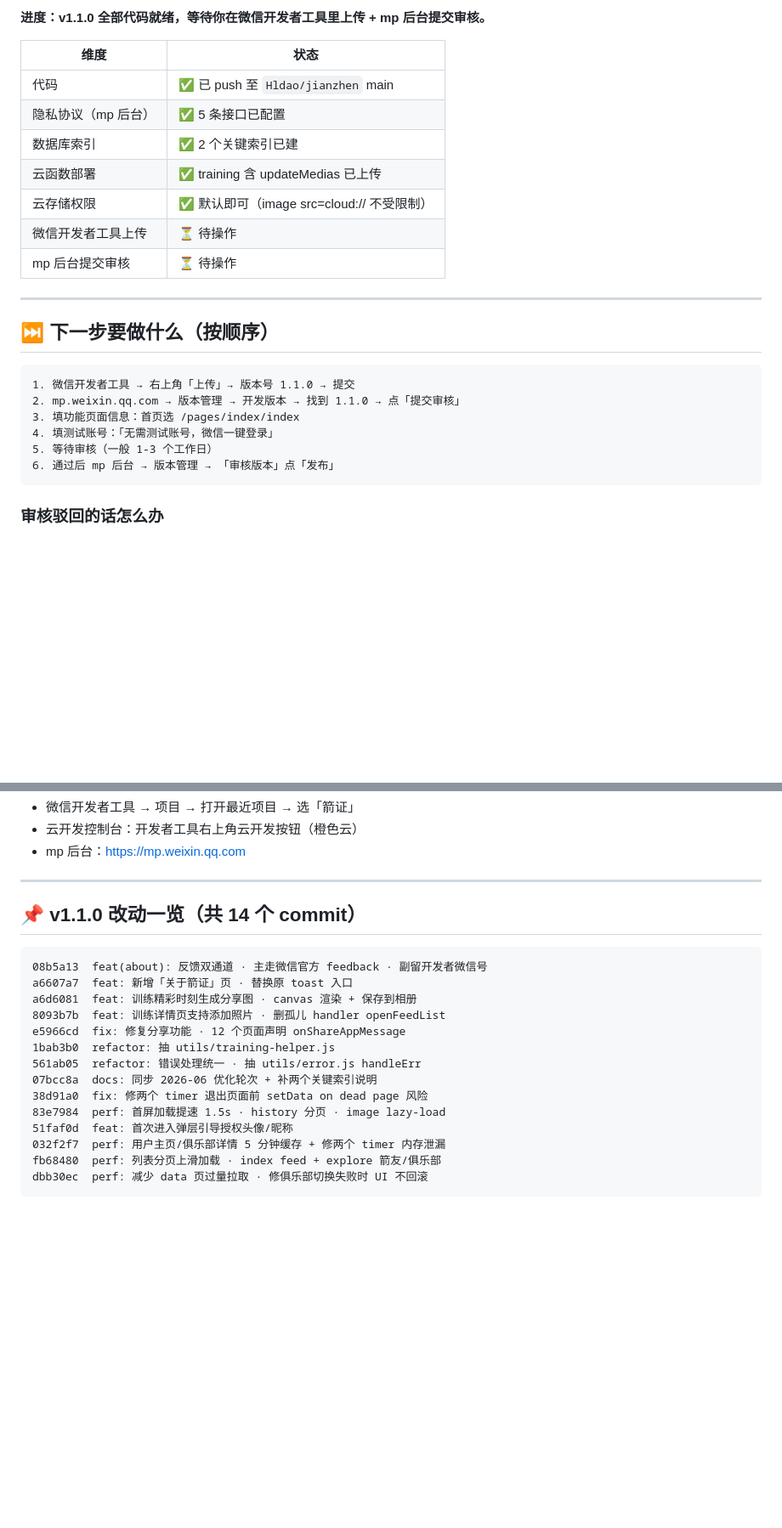
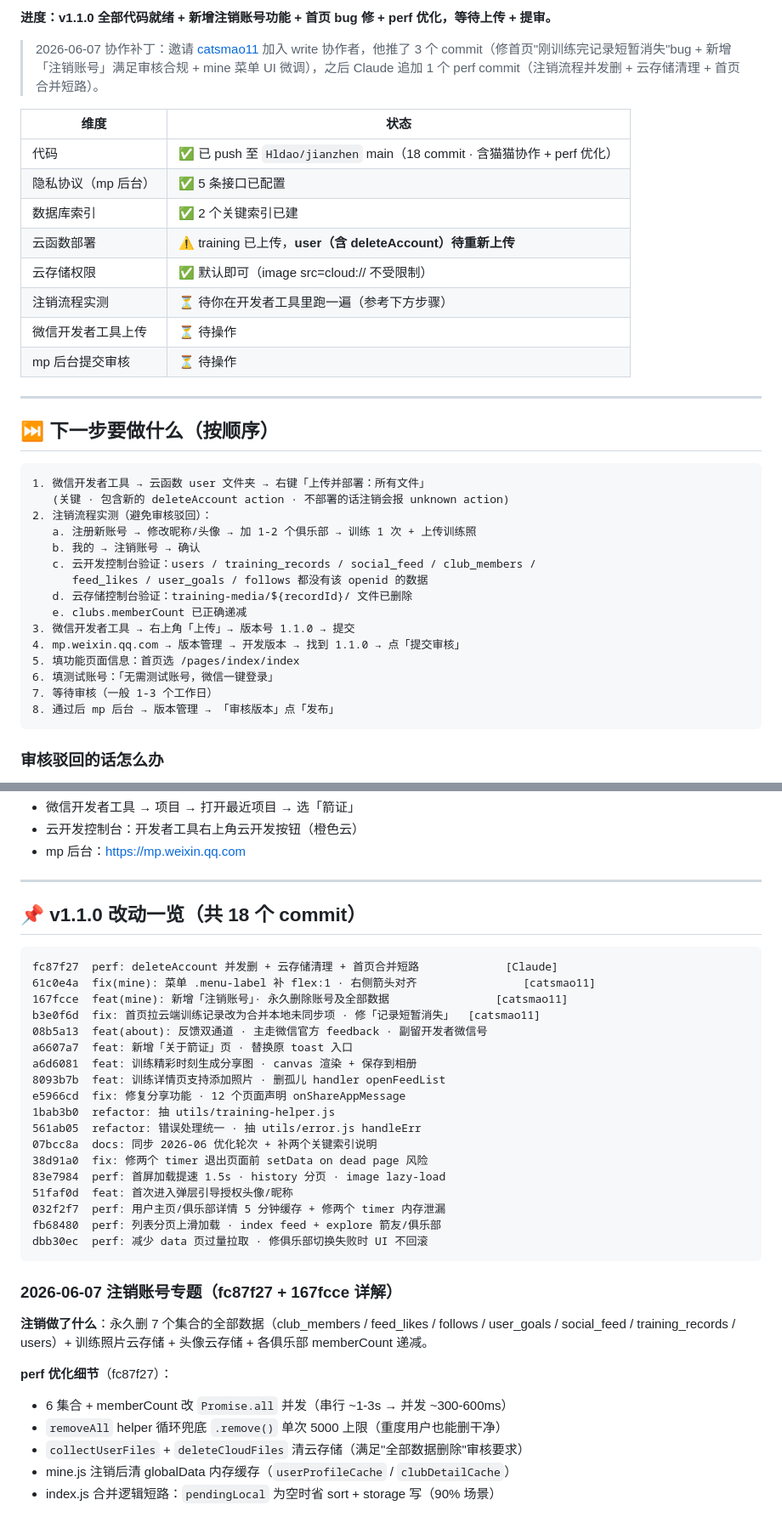
Before and after one commit to Hldao/jianzhen, a Markdown page: PROGRESS.md, 2 parts joined by grey strips. Shown at 85% size. Drawn GitHub-style; blank space fills up the shorter version.

Commit message:
docs: PROGRESS 同步 v1.1.0 注销账号 + perf 优化轮次
- 14 commit → 18 commit · 加上 catsmao11 协作的 3 个 commit + Claude perf 的 1 个
- 状态表更新：user 云函数需重新部署（含 deleteAccount action）
- 下一步加上「注销流程实测清单」7 项验证（避免审核驳回）
- 新增「2026-06-07 注销账号专题」段：解释做了什么、perf 细节

Co-Authored-By: Claude Opus 4.7 (1M context) <noreply@anthropic.com>

````diff
--- a/PROGRESS.md
+++ b/PROGRESS.md
@@ -9,13 +9,16 @@
 
-**进度：v1.1.0 全部代码就绪，等待你在微信开发者工具里上传 + mp 后台提交审核。**
+**进度：v1.1.0 全部代码就绪 + 新增注销账号功能 + 首页 bug 修 + perf 优化，等待上传 + 提审。**
+
+> 2026-06-07 协作补丁：邀请 [catsmao11](https://github.com/catsmao11) 加入 write 协作者，他推了 3 个 commit（修首页"刚训练完记录短暂消失"bug + 新增「注销账号」满足审核合规 + mine 菜单 UI 微调），之后 Claude 追加 1 个 perf commit（注销流程并发删 + 云存储清理 + 首页合并短路）。
 
 | 维度 | 状态 |
 |---|---|
-| 代码 | ✅ 已 push 至 `Hldao/jianzhen` main |
+| 代码 | ✅ 已 push 至 `Hldao/jianzhen` main（18 commit · 含猫猫协作 + perf 优化） |
 | 隐私协议（mp 后台） | ✅ 5 条接口已配置 |
 | 数据库索引 | ✅ 2 个关键索引已建 |
-| 云函数部署 | ✅ training 含 updateMedias 已上传 |
+| 云函数部署 | ⚠️ training 已上传，**user（含 deleteAccount）待重新上传** |
 | 云存储权限 | ✅ 默认即可（image src=cloud:// 不受限制） |
+| 注销流程实测 | ⏳ 待你在开发者工具里跑一遍（参考下方步骤） |
 | 微信开发者工具上传 | ⏳ 待操作 |
 | mp 后台提交审核 | ⏳ 待操作 |
 
@@ -24,12 +27,21 @@
 ## ⏭ 下一步要做什么（按顺序）
 
 ```
-1. 微信开发者工具 → 右上角「上传」→ 版本号 1.1.0 → 提交
-2. mp.weixin.qq.com → 版本管理 → 开发版本 → 找到 1.1.0 → 点「提交审核」
-3. 填功能页面信息：首页选 /pages/index/index
-4. 填测试账号：「无需测试账号，微信一键登录」
-5. 等待审核（一般 1-3 个工作日）
-6. 通过后 mp 后台 → 版本管理 → 「审核版本」点「发布」
+1. 微信开发者工具 → 云函数 user 文件夹 → 右键「上传并部署：所有文件」
+   (关键 · 包含新的 deleteAccount action · 不部署的话注销会报 unknown action)
+2. 注销流程实测（避免审核驳回）：
+   a. 注册新账号 → 修改昵称/头像 → 加 1-2 个俱乐部 → 训练 1 次 + 上传训练照
+   b. 我的 → 注销账号 → 确认
+   c. 云开发控制台验证：users / training_records / social_feed / club_members /
+      feed_likes / user_goals / follows 都没有该 openid 的数据
+   d. 云存储控制台验证：training-media/${recordId}/ 文件已删除
+   e. clubs.memberCount 已正确递减
+3. 微信开发者工具 → 右上角「上传」→ 版本号 1.1.0 → 提交
+4. mp.weixin.qq.com → 版本管理 → 开发版本 → 找到 1.1.0 → 点「提交审核」
+5. 填功能页面信息：首页选 /pages/index/index
+6. 填测试账号：「无需测试账号，微信一键登录」
+7. 等待审核（一般 1-3 个工作日）
+8. 通过后 mp 后台 → 版本管理 → 「审核版本」点「发布」
 ```
 
 ### 审核驳回的话怎么办
@@ -108,9 +120,13 @@ git log --oneline -10           # 看最近改动
 
 ---
 
-## 📌 v1.1.0 改动一览（共 14 个 commit）
+## 📌 v1.1.0 改动一览（共 18 个 commit）
 
 ```
+fc87f27  perf: deleteAccount 并发删 + 云存储清理 + 首页合并短路             [Claude]
+61c0e4a  fix(mine): 菜单 .menu-label 补 flex:1 · 右侧箭头对齐                [catsmao11]
+167fcce  feat(mine): 新增「注销账号」· 永久删除账号及全部数据                [catsmao11]
+b3e0f6d  fix: 首页拉云端训练记录改为合并本地未同步项 · 修「记录短暂消失」  [catsmao11]
 08b5a13  feat(about): 反馈双通道 · 主走微信官方 feedback · 副留开发者微信号
 a6607a7  feat: 新增「关于箭证」页 · 替换原 toast 入口
 a6d6081  feat: 训练精彩时刻生成分享图 · canvas 渲染 + 保存到相册
@@ -126,3 +142,14 @@ e5966cd  fix: 修复分享功能 · 12 个页面声明 onShareAppMessage
 fb68480  perf: 列表分页上滑加载 · index feed + explore 箭友/俱乐部
 dbb30ec  perf: 减少 data 页过量拉取 · 修俱乐部切换失败时 UI 不回滚
 ```
+
+### 2026-06-07 注销账号专题（fc87f27 + 167fcce 详解）
+
+**注销做了什么**：永久删 7 个集合的全部数据（club_members / feed_likes / follows / user_goals / social_feed / training_records / users）+ 训练照片云存储 + 头像云存储 + 各俱乐部 memberCount 递减。
+
+**perf 优化细节**（fc87f27）：
+- 6 集合 + memberCount 改 `Promise.all` 并发（串行 ~1-3s → 并发 ~300-600ms）
+- `removeAll` helper 循环兜底 `.remove()` 单次 5000 上限（重度用户也能删干净）
+- `collectUserFiles` + `deleteCloudFiles` 清云存储（满足"全部数据删除"审核要求）
+- mine.js 注销后清 globalData 内存缓存（`userProfileCache` / `clubDetailCache`）
+- index.js 合并逻辑短路：`pendingLocal` 为空时省 sort + storage 写（90% 场景）
````
Also changed, not shown: other parts of PROGRESS.md (+1 -1 lines).
